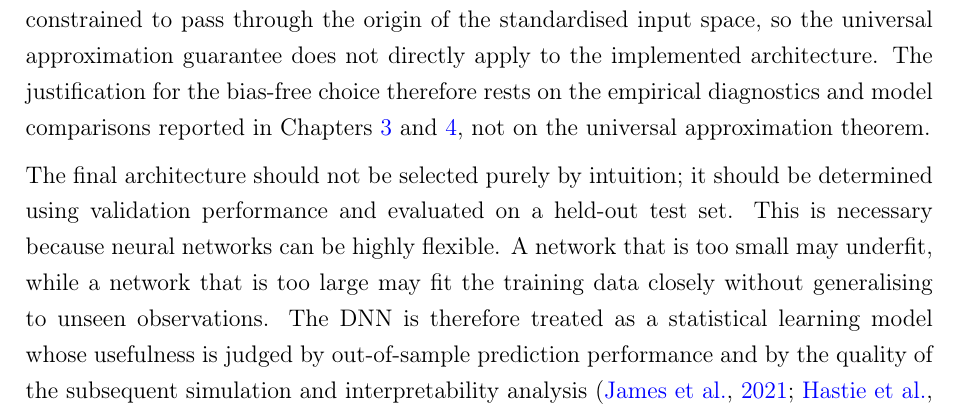
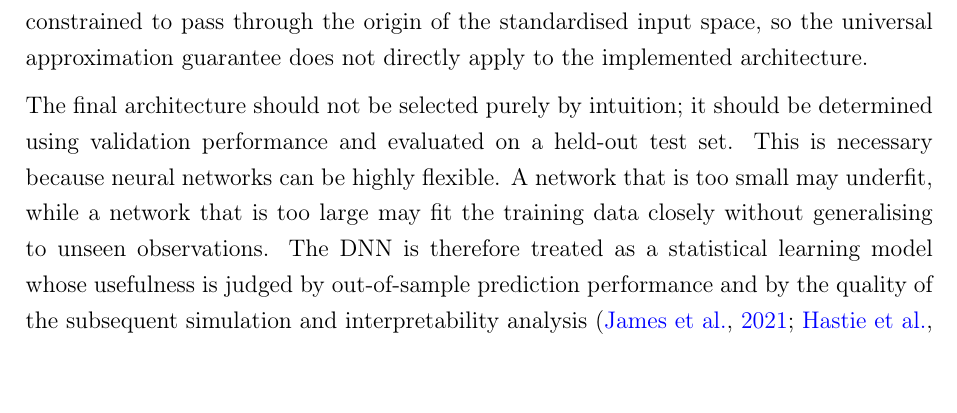
Before and after one commit to thabangTheActuaryCoder/Msc-Mathematical-Statistics-Dissertation, a LaTeX document (main.tex, which reads Thesis/Chapter 2/src/chapter2_litreview.tex): part of page 62 of 238, cut so that both start at the same text. Compiled offline with pdfLaTeX.

Commit message:
Remove the closing sentence on the basis for the bias-free choice
The empirical grounds for the specification are already stated earlier in
the same paragraph.

```diff
--- a/Thesis/Chapter 2/src/chapter2_litreview.tex
+++ b/Thesis/Chapter 2/src/chapter2_litreview.tex
@@ -1933,11 +1933,7 @@ Section~\ref{sec:dnn_regression} assume affine layer maps comprising both
 weights and biases; a bias-free network whose activation satisfies
 \(\sigma(0)=0\) is positively homogeneous and constrained to pass through the
 origin of the standardised input space, so the universal approximation
-guarantee does not directly apply to the implemented architecture. The
-justification for the bias-free choice therefore rests on the empirical
-diagnostics and model comparisons reported in
-Chapters~\ref{chap:methods_and_data} and~\ref{sec:results}, not on the
-universal approximation theorem.
+guarantee does not directly apply to the implemented architecture.
 
 \noindent
 The final architecture should not be selected purely by intuition; it should be
```
